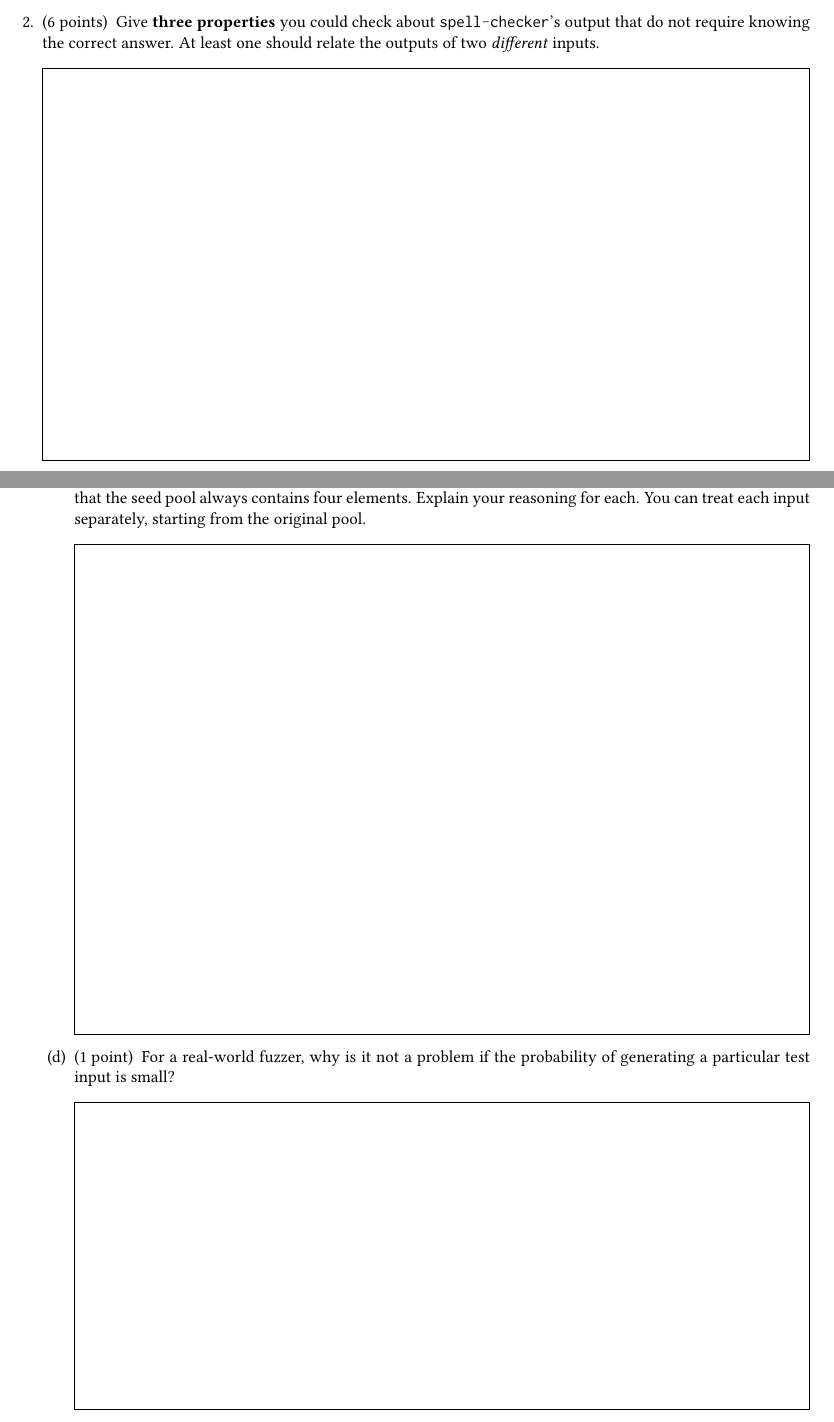
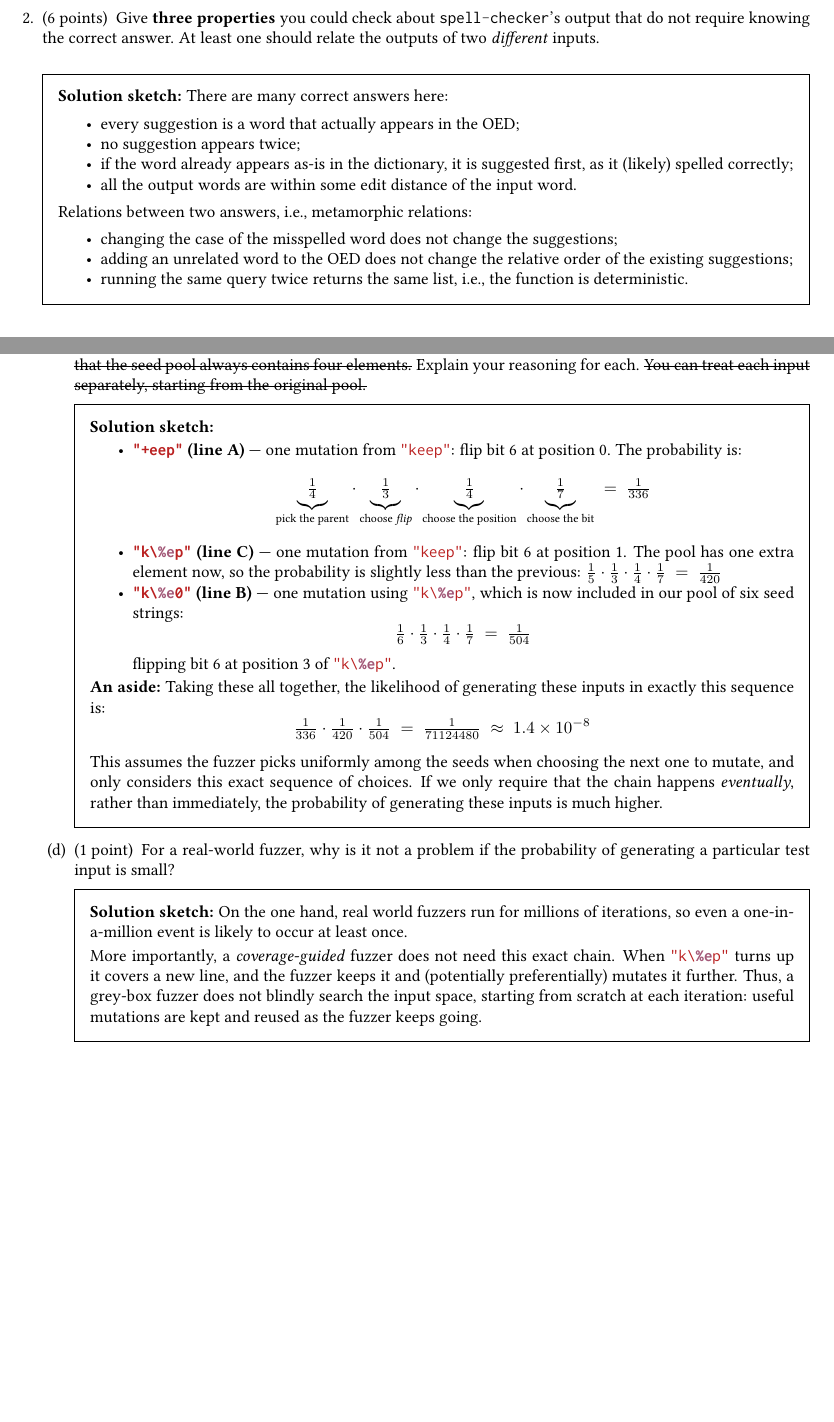
Before and after one commit to antoniobianchi333/cs408, a LaTeX problem sheet (homework/f26/hw4/hw4.tex): two parts of pages 2 and 8 of 8 before the commit and two parts of pages 2 and 5 of 5 after it, joined at a grey line, cut so that both start at the same text, the shorter picture padded with empty space. Compiled offline with pdfLaTeX.

Commit message:
Pass over answers to homework 4, to help students prep for midterm 2.

```diff
--- a/homework/f26/hw4/hw4.tex
+++ b/homework/f26/hw4/hw4.tex
@@ -1,5 +1,5 @@
 % Add "answers" option to print the answers
-\documentclass[addpoints]{exam}
+\documentclass[addpoints, answers]{exam}
 
 \input{../cmds}
 
@@ -12,6 +12,7 @@
 \usepackage{minted}
 \usepackage{multicol}
 \usepackage{amsmath}
+\usepackage[normalem]{ulem}
 
 \usepackage[svgnames]{xcolor}
 \usepackage[colorlinks=true, allcolors=MidnightBlue]{hyperref}
@@ -131,14 +132,18 @@
   \begin{solutionorbox}[3.2in]
     There are many correct answers here:
     \begin{itemize}
-    \item every suggestion is a word in the dictionary;
+    \item every suggestion is a word that actually appears in the OED;
     \item no suggestion appears twice;
-    \item a word already in the dictionary is suggested first (or the
-      list is empty);
+    \item if the word already appears as-is in the dictionary, it is
+      suggested first, as it (likely) spelled correctly;
     \item all the output words are within some edit distance of the
       input word.
     \end{itemize}
-    Relations between two answers (metamorphic):
+    Relations between two answers, i.e., metamorphic relations:
     \begin{itemize}
-    \item changing the case of the input does not change the
+    \item changing the case of the misspelled word does not change the
       suggestions;
+    \item adding an unrelated word to the OED does not change the
+      relative order of the existing suggestions;
+    \item running the same query twice returns the same list, i.e.,
+      the function is deterministic.
@@ -405,46 +416,63 @@ def cgi_decode(s):
 
 \part[6] For each of the inputs you included in your test set, what is
   the probability that a fuzzer would produce that input in a minimal
-  number of runs? Assume that a mutant replaces its parent in each
-  run, so that the seed pool always contains four elements. Explain
-  your reasoning for each. You can treat each input separately,
-  starting from the original pool. %
+  number of runs? \sout{Assume that a mutant replaces its parent in
+    each run, so that the seed pool always contains four elements.}
+  Explain your reasoning for each. \sout{You can treat each input
+    separately, starting from the original pool.}  %
   \begin{solutionorbox}[4in]
-    Take the chain \Code{"keep"} $\to$ \Code{"k\%ep"} $\to$
-    \Code{"k\%e0"}.
-
-    \textbf{First step.} The fuzzer picks \Code{"keep"} from four seeds
-    ($\frac14$), picks \emph{flip} from three mutations ($\frac13$),
-    picks position 1 of 4 ($\frac14$), and picks bit 6 of 7
-    ($\frac17$):
+    \begin{itemize}
+    \item \textbf{\Code{"+eep"} (line A)} --- one mutation from
+      \Code{"keep"}: flip bit 6 at position 0. The probability is:
     \[
-      \tfrac14 \cdot \tfrac13 \cdot \tfrac14 \cdot \tfrac17
-      = \tfrac{1}{336}
+      \underbrace{\tfrac14}_{\text{pick the parent}} \cdot
+      \underbrace{\tfrac13}_{\text{choose \emph{flip}}} \cdot
+      \underbrace{\tfrac14}_{\text{choose the position}} \cdot
+      \underbrace{\tfrac17}_{\text{choose the bit}} \;=\;
+      \tfrac{1}{336}
     \]
 
-    \textbf{Second step.} The pool now holds five strings, so picking
-    \Code{"k\%ep"} is $\frac15$; then flip ($\frac13$), position 3 of 4
-    ($\frac14$), bit 6 ($\frac17$):
+  \item \textbf{\Code{"k\%ep"} (line C)} --- one mutation from
+    \Code{"keep"}: flip bit 6 at position 1. The pool has one extra
+    element now, so the probability is slightly less than the
+    previous:
+    $\tfrac15 \cdot \tfrac13 \cdot \tfrac14 \cdot \tfrac17 \;=\;
+    \tfrac{1}{420}$
+
+  \item \textbf{\Code{"k\%e0"} (line B)} --- one mutation using
+    \Code{"k\%ep"}, which is now included in our pool of six seed
+    strings:
     \[
-      \tfrac15 \cdot \tfrac13 \cdot \tfrac14 \cdot \tfrac17
-      = \tfrac{1}{420}
+      \tfrac16 \cdot \tfrac13 \cdot \tfrac14 \cdot \tfrac17
+      \;=\; \tfrac{1}{504}
+    \]
+    flipping bit 6 at position 3 of \Code{"k\%ep"}.
+  \end{itemize}
+
+  \textbf{An aside:} Taking these all together, the likelihood of
+  generating these inputs in exactly this sequence is:
+    \[
+      \tfrac{1}{336} \cdot \tfrac{1}{420} \cdot \tfrac{1}{504} \;=\;
+      \tfrac{1}{71124480} \;\approx\; 1.4 \times 10^{-8}
     \]
 
-    \textbf{Together:}
-    $\frac{1}{336} \cdot \frac{1}{420} = \frac{1}{141{,}120}$,
-    or about $7 \times 10^{-6}$.
-
-    Assumptions: the fuzzer keeps every mutant, picks uniformly from
-    the pool, and we require \emph{exactly} this chain. Dropping the
-    requirement that these be the first two attempts, the per-mutation
-    probability $\frac{1}{84}$ each gives an upper bound of
-    $\frac{1}{7056}$ --- roughly one in seven thousand --- for the two
-    specific mutations occurring in order, whenever they occur.
+    This assumes the fuzzer picks uniformly among the seeds when
+    choosing the next one to mutate, and only considers this exact
+    sequence of choices. If we only require that the chain happens
+    \textit{eventually}, rather than immediately, the probability of
+    generating these inputs is much higher.
   \end{solutionorbox}
 
 \part[1] For a real-world fuzzer, why is it not a problem if the
   probability of generating a particular test input is small? %
   \begin{solutionorbox}[2.5in]
-    Two things. First, real world fuzzers iterate millions of times,
-    so even a one-in-a-million event is likely to occur at least once.
+    On the one hand, real world fuzzers run for millions of
+    iterations, so even a one-in-a-million event is likely to occur at
+    least once.
 
+    More importantly, a \emph{coverage-guided} fuzzer does not need
+    this exact chain. When \Code{"k\%ep"} turns up it covers a new
+    line, and the fuzzer keeps it and (potentially preferentially)
+    mutates it further. Thus, a grey-box fuzzer does not blindly
+    search the input space, starting from scratch at each iteration:
+    useful mutations are kept and reused as the fuzzer keeps going.
```
Also changed, not shown: homework/f26/hw4/hw4.tex (81 more changed lines).
